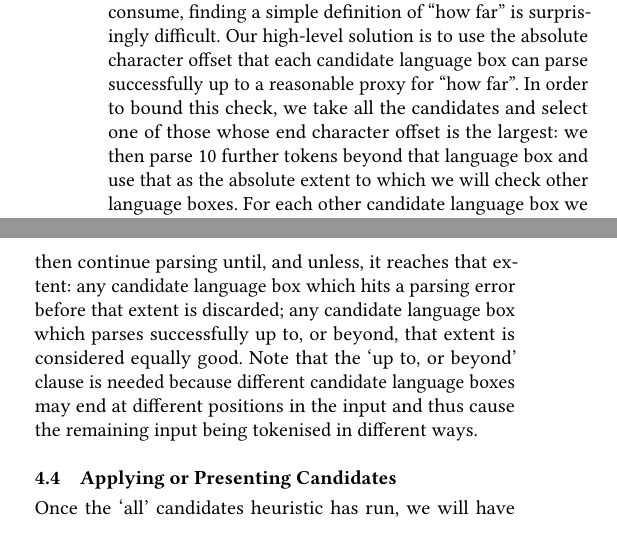
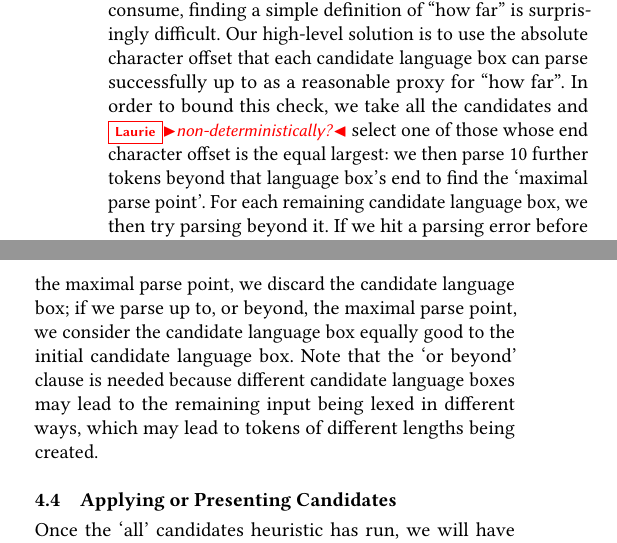
Before and after one commit to softdevteam/auto_lbox_paper, a LaTeX paper (auto_lbox.tex): two parts of the columns of page 7 of 12, joined at a grey line, cut so that both start at the same text. Compiled offline with pdfLaTeX.

Commit message:
Edit the ranking paragraph.

```diff
--- a/auto_lbox.tex
+++ b/auto_lbox.tex
@@ -831,17 +831,17 @@ parts of the input, and since inserting different language boxes can change how
 much input subsequent tokens consume, finding a simple definition of ``how
 far'' is surprisingly difficult. Our high-level solution is to use the absolute
 character offset that each candidate language box can parse successfully up to
-a reasonable proxy for ``how far''. In order to bound this check, we take
-all the candidates and select one of those whose end character offset is the
-largest: we then parse 10 further tokens beyond that language box and
-use that as the absolute extent to which we will check other language boxes.
-For each other candidate language box we then continue parsing until, and
-unless, it reaches that extent: any candidate language box which hits a
-parsing error before that extent is discarded; any candidate
-language box which parses successfully up to, or beyond, that extent is
-considered equally good. Note that the `up to, or beyond' clause is needed
-because different candidate language boxes may end at different positions in
-the input and thus cause the remaining input being tokenised in different ways.
+as a reasonable proxy for ``how far''. In order to bound this check, we take
+all the candidates and \laurie{non-deterministically?} select one of those whose end character offset is the
+equal largest: we then parse 10 further tokens beyond that language box's end
+to find the `maximal parse point'. For each remaining candidate language
+box, we then try parsing beyond it. If we hit a parsing error before the
+maximal parse point, we discard the candidate language box; if we parse up to, or beyond,
+the maximal parse point, we consider the candidate language box equally
+good to the initial candidate language box. Note that the `or beyond' clause is needed
+because different candidate language boxes may lead to the remaining input
+being lexed in different ways, which may lead to tokens of different lengths
+being created.
 
 
 \subsection{Applying or Presenting Candidates}
```
